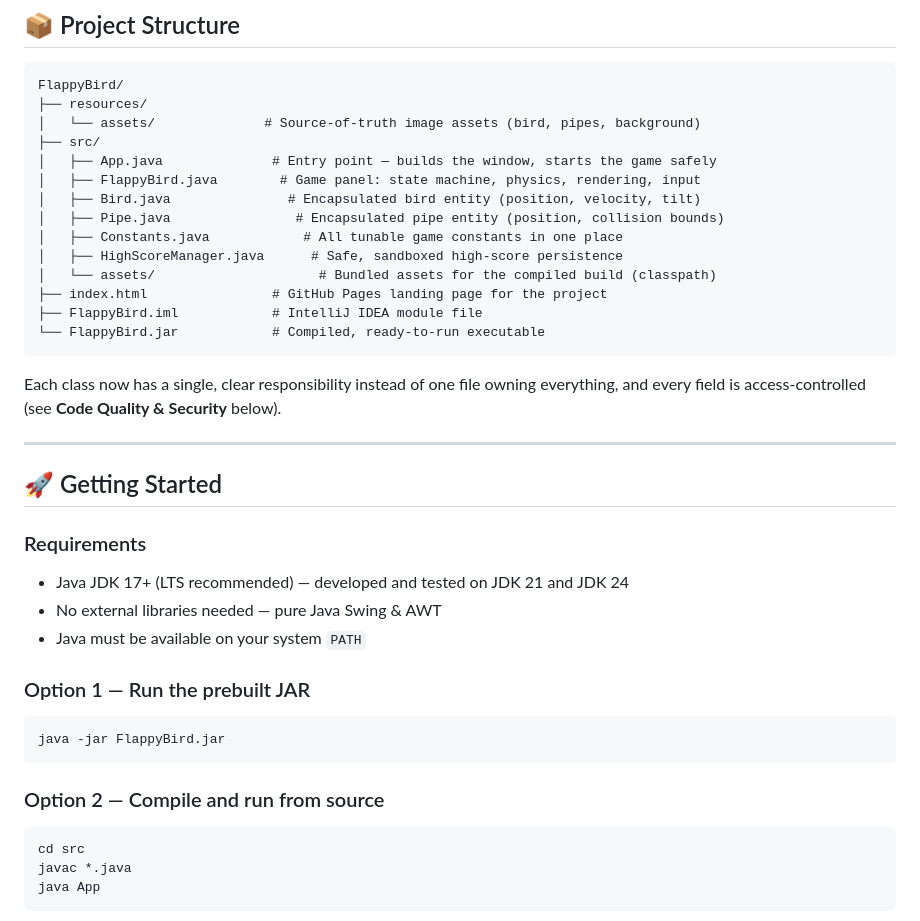
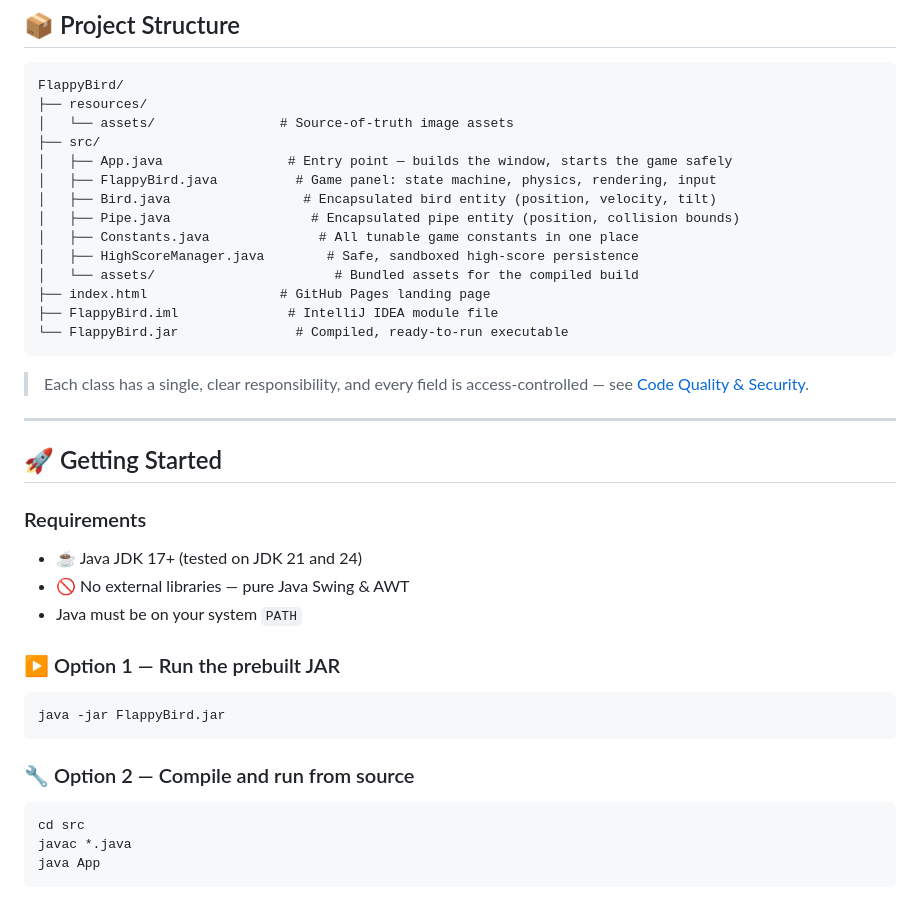
Before and after one commit to mageshit24/FlappyBird, a Markdown page: README.md, the part around one of its changes. GitHub-like rendering.

````diff
--- a/README.md
+++ b/README.md
@@ -40,37 +72,37 @@ A polished recreation of the classic **Flappy Bird**, built from scratch in **Ja
 ```
 FlappyBird/
 ├── resources/
-│   └── assets/              # Source-of-truth image assets (bird, pipes, background)
+│   └── assets/                # Source-of-truth image assets
 ├── src/
-│   ├── App.java              # Entry point — builds the window, starts the game safely
-│   ├── FlappyBird.java        # Game panel: state machine, physics, rendering, input
-│   ├── Bird.java               # Encapsulated bird entity (position, velocity, tilt)
-│   ├── Pipe.java                # Encapsulated pipe entity (position, collision bounds)
-│   ├── Constants.java            # All tunable game constants in one place
-│   ├── HighScoreManager.java      # Safe, sandboxed high-score persistence
-│   └── assets/                     # Bundled assets for the compiled build (classpath)
-├── index.html                # GitHub Pages landing page for the project
-├── FlappyBird.iml            # IntelliJ IDEA module file
-└── FlappyBird.jar            # Compiled, ready-to-run executable
+│   ├── App.java                # Entry point — builds the window, starts the game safely
+│   ├── FlappyBird.java          # Game panel: state machine, physics, rendering, input
+│   ├── Bird.java                 # Encapsulated bird entity (position, velocity, tilt)
+│   ├── Pipe.java                  # Encapsulated pipe entity (position, collision bounds)
+│   ├── Constants.java              # All tunable game constants in one place
+│   ├── HighScoreManager.java        # Safe, sandboxed high-score persistence
+│   └── assets/                       # Bundled assets for the compiled build
+├── index.html                 # GitHub Pages landing page
+├── FlappyBird.iml              # IntelliJ IDEA module file
+└── FlappyBird.jar               # Compiled, ready-to-run executable
 ```
 
-Each class now has a single, clear responsibility instead of one file owning everything, and every field is access-controlled (see **Code Quality & Security** below).
+> Each class has a single, clear responsibility, and every field is access-controlled — see [Code Quality & Security](#-code-quality--security).
 
 ---
 
 ## 🚀 Getting Started
 
 ### Requirements
-- Java JDK 17+ (LTS recommended) — developed and tested on JDK 21 and JDK 24
-- No external libraries needed — pure Java Swing & AWT
-- Java must be available on your system `PATH`
+- ☕ Java JDK 17+ (tested on JDK 21 and 24)
+- 🚫 No external libraries — pure Java Swing & AWT
+- Java must be on your system `PATH`
 
-### Option 1 — Run the prebuilt JAR
+### ▶️ Option 1 — Run the prebuilt JAR
 ```bash
 java -jar FlappyBird.jar
 ```
 
-### Option 2 — Compile and run from source
+### 🔧 Option 2 — Compile and run from source
 ```bash
 cd src
 javac *.java
````
Also changed, not shown: other parts of README.md (+94 -41 lines).
